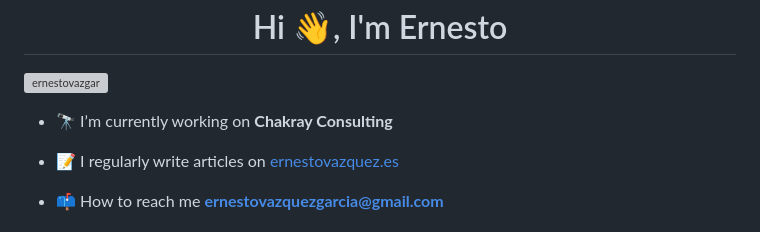
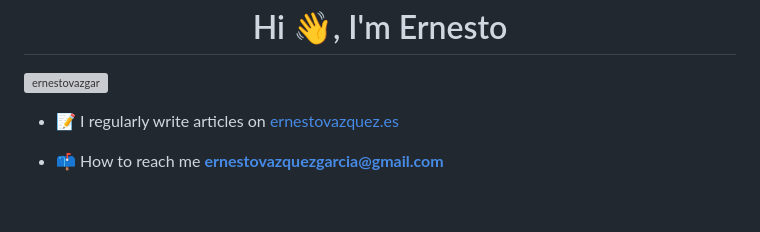
Before and after one commit to ernestovazquez/ernestovazquez, a Markdown page: README.md, the part around the change. Rendered like a GitHub page; blank space fills up the shorter version; grey boxes are pictures that could not be loaded.

```diff
--- a/README.md
+++ b/README.md
@@ -1,8 +1,6 @@
 <h1 align="center">Hi 👋, I'm Ernesto</h1>
 
 <p align="left"> <a href="https://twitter.com/ernestovazgar" target="blank"><img src="https://img.shields.io/twitter/follow/ernestovazgar?logo=twitter&style=for-the-badge" alt="ernestovazgar" /></a> </p>
-
-- 🔭 I’m currently working on **Chakray Consulting**
 
 - 📝 I regularly write articles on [ernestovazquez.es](ernestovazquez.es)
 
```
